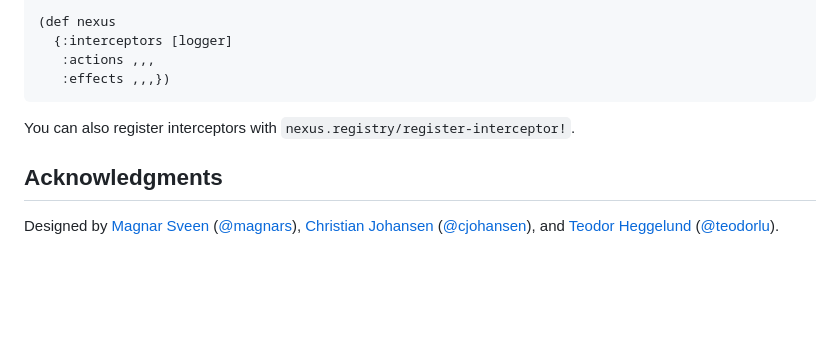
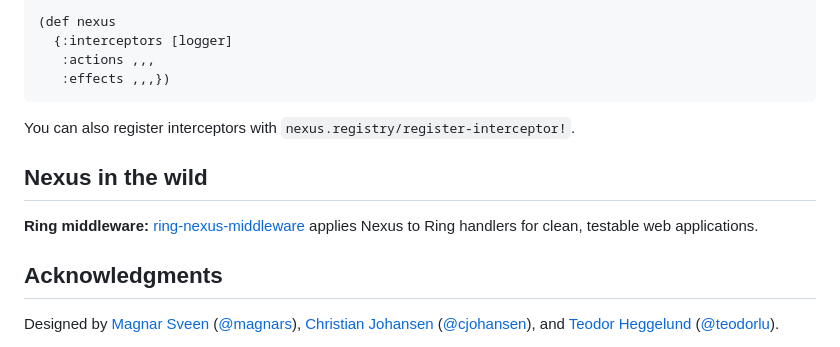
Before and after one commit to cjohansen/nexus, a Markdown page: Readme.md, the part around the change. Drawn GitHub-style; blank space fills up the shorter version.

Commit message:
Add nexus in the wild section

```diff
--- a/Readme.md
+++ b/Readme.md
@@ -926,6 +926,10 @@ effects:
 
 You can also register interceptors with `nexus.registry/register-interceptor!`.
 
+## Nexus in the wild
+
+**Ring middleware:** [ring-nexus-middleware](https://github.com/ovistoica/ring-nexus-middleware) applies Nexus to Ring handlers for clean, testable web applications.
+
 ## Acknowledgments
 
 Designed by [Magnar Sveen](https://magnars.com) ([@magnars](https://github.com/magnars)),
```
